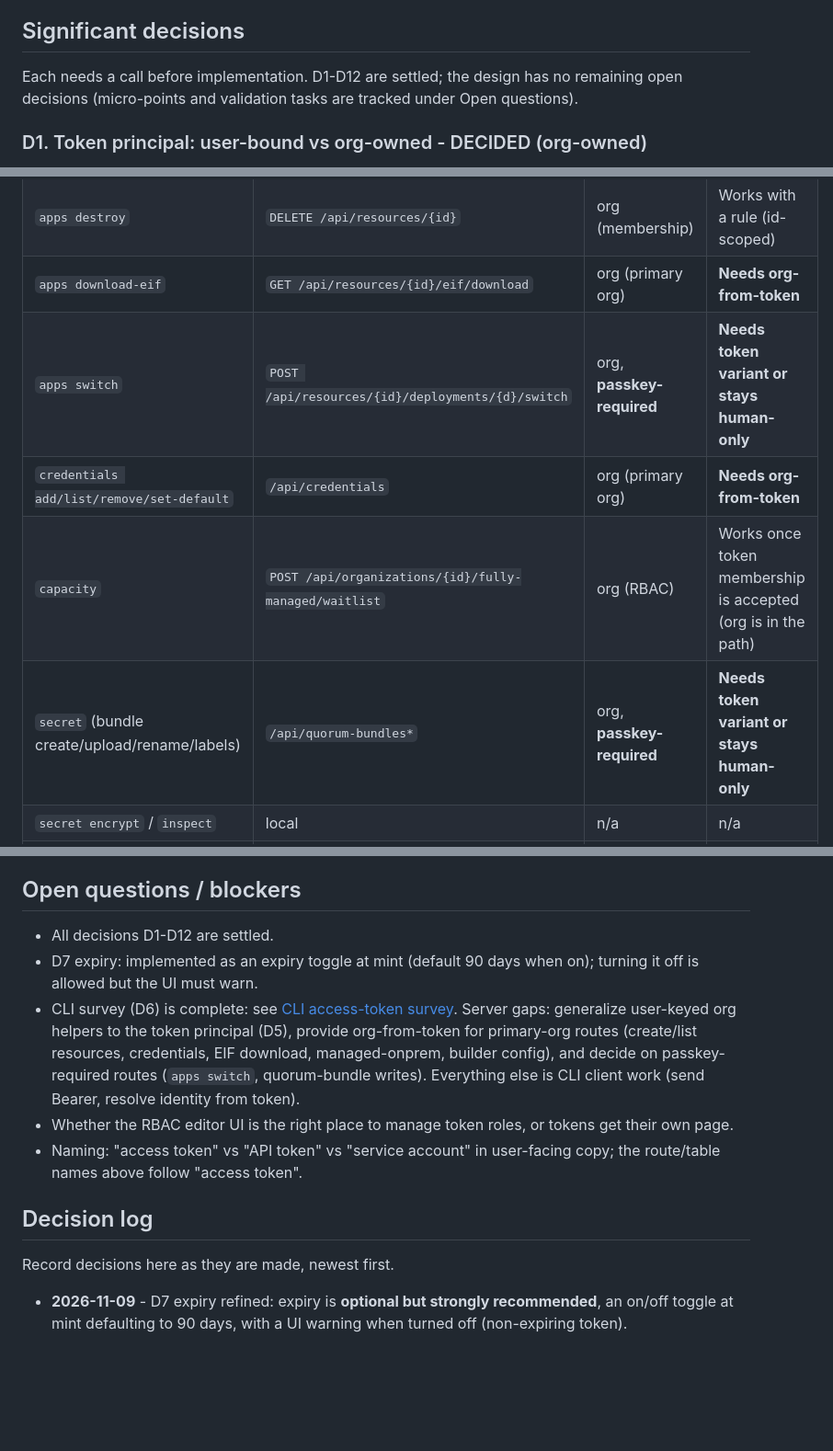
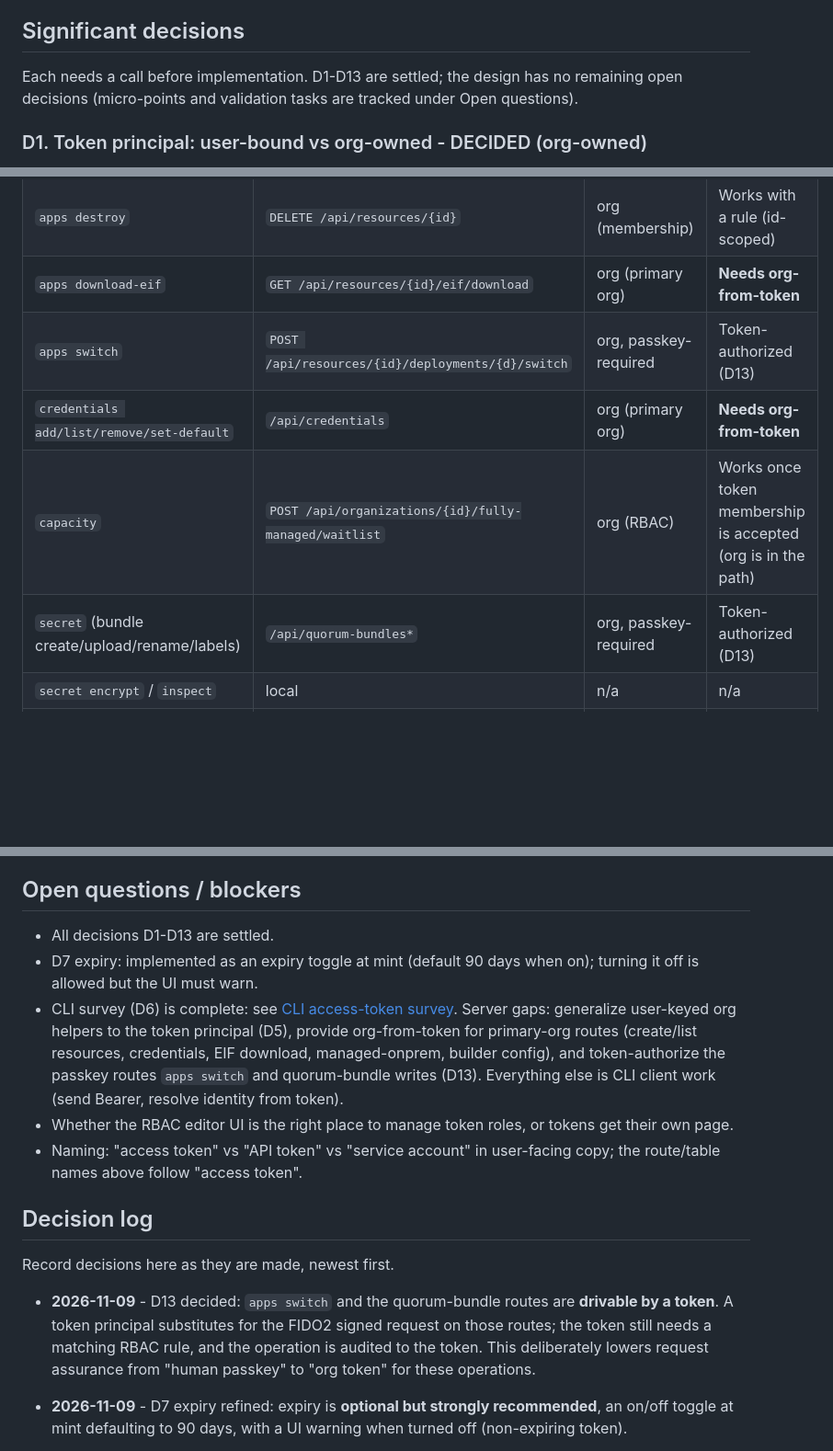
Before and after one commit to CautionHosting/platform, a Markdown page: docs/access-tokens-bible.md, 3 parts joined by grey strips. Shown at 92% size. Rendered like a GitHub page; blank space fills up the shorter version.

```diff
--- a/docs/access-tokens-bible.md
+++ b/docs/access-tokens-bible.md
@@ -114,7 +114,7 @@ Defaults we will assume unless a decision below changes them.
 
 ## Significant decisions
 
-Each needs a call before implementation. D1-D12 are settled; the design has no
+Each needs a call before implementation. D1-D13 are settled; the design has no
 remaining open decisions (micro-points and validation tasks are tracked under
 Open questions).
 
@@ -371,10 +396,10 @@ they demand a FIDO2 assertion.
 | `apps rename` | `PATCH /api/resources/{id}` | org (membership) | Works with a rule (id-scoped) |
 | `apps destroy` | `DELETE /api/resources/{id}` | org (membership) | Works with a rule (id-scoped) |
 | `apps download-eif` | `GET /api/resources/{id}/eif/download` | org (primary org) | **Needs org-from-token** |
-| `apps switch` | `POST /api/resources/{id}/deployments/{d}/switch` | org, **passkey-required** | **Needs token variant or stays human-only** |
+| `apps switch` | `POST /api/resources/{id}/deployments/{d}/switch` | org, passkey-required | Token-authorized (D13) |
 | `credentials add/list/remove/set-default` | `/api/credentials` | org (primary org) | **Needs org-from-token** |
 | `capacity` | `POST /api/organizations/{id}/fully-managed/waitlist` | org (RBAC) | Works once token membership is accepted (org is in the path) |
-| `secret` (bundle create/upload/rename/labels) | `/api/quorum-bundles*` | org, **passkey-required** | **Needs token variant or stays human-only** |
+| `secret` (bundle create/upload/rename/labels) | `/api/quorum-bundles*` | org, passkey-required | Token-authorized (D13) |
 | `secret encrypt` / `inspect` | local | n/a | n/a |
 | `ssh-keys *`, `pgp-keys *` | gateway `/ssh-keys`, `/pgp-keys` | account | Not applicable (a token is not a person) |
 | `account`/`verify` attestation | public endpoints, `/.well-known/...` | public | No auth needed |
@@ -456,14 +482,14 @@ This needs `organization_access_tokens` to carry a `UNIQUE (organization_id, id)
 
 ## Open questions / blockers
 
-* All decisions D1-D12 are settled.
+* All decisions D1-D13 are settled.
 * D7 expiry: implemented as an expiry toggle at mint (default 90 days when on);
   turning it off is allowed but the UI must warn.
 * CLI survey (D6) is complete: see [CLI access-token survey](#cli-access-token-survey-d6).
   Server gaps: generalize user-keyed org helpers to the token principal (D5),
   provide org-from-token for primary-org routes (create/list resources,
-  credentials, EIF download, managed-onprem, builder config), and decide on
-  passkey-required routes (`apps switch`, quorum-bundle writes). Everything
+  credentials, EIF download, managed-onprem, builder config), and token-authorize
+  the passkey routes `apps switch` and quorum-bundle writes (D13). Everything
   else is CLI client work (send Bearer, resolve identity from token).
 * Whether the RBAC editor UI is the right place to manage token roles, or
   tokens get their own page.
@@ -473,6 +499,12 @@ This needs `organization_access_tokens` to carry a `UNIQUE (organization_id, id)
 ## Decision log
 
 Record decisions here as they are made, newest first.
+
+* **2026-11-09** - D13 decided: `apps switch` and the quorum-bundle routes are
+  **drivable by a token**. A token principal substitutes for the FIDO2 signed
+  request on those routes; the token still needs a matching RBAC rule, and the
+  operation is audited to the token. This deliberately lowers request assurance
+  from "human passkey" to "org token" for these operations.
 
 * **2026-11-09** - D7 expiry refined: expiry is **optional but strongly
   recommended**, an on/off toggle at mint defaulting to 90 days, with a UI
```
Also changed, not shown: other parts of docs/access-tokens-bible.md (+35 -5 lines).
